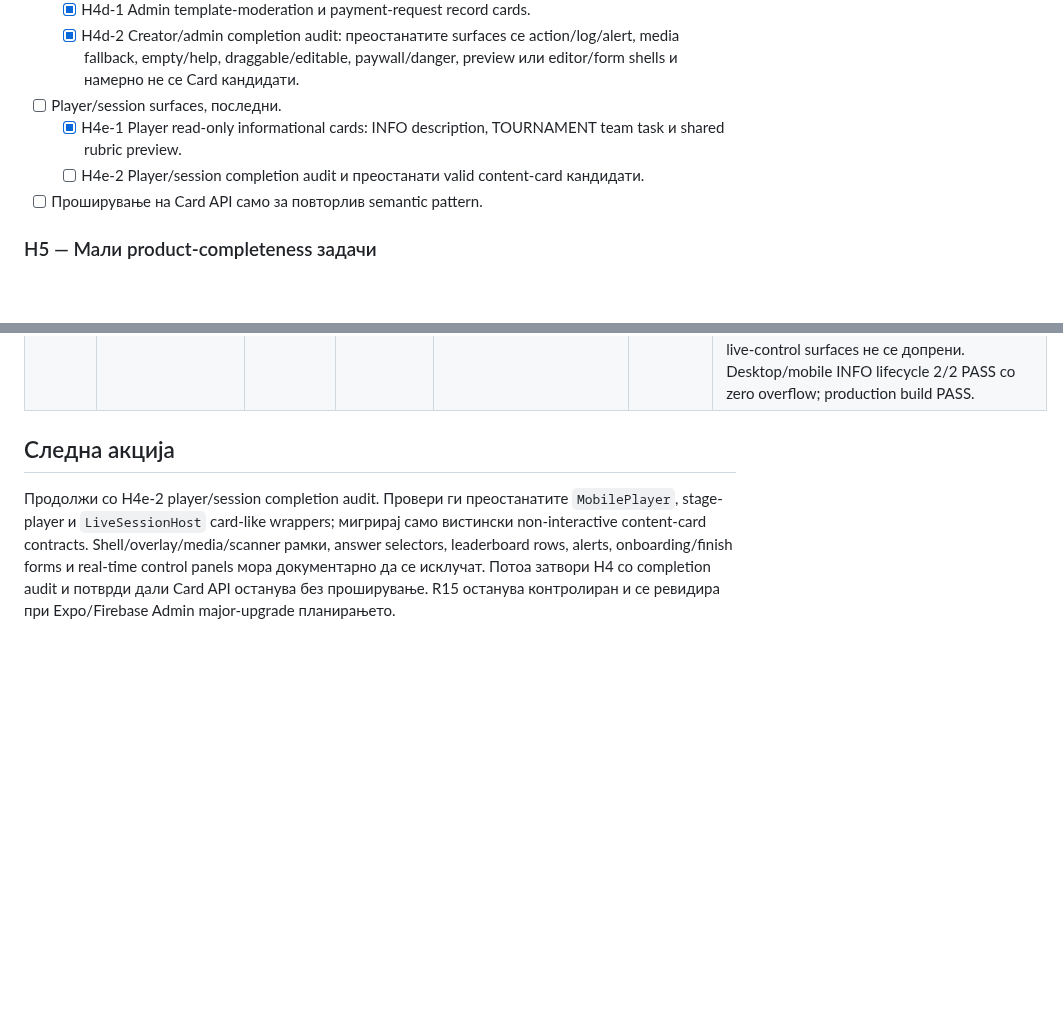
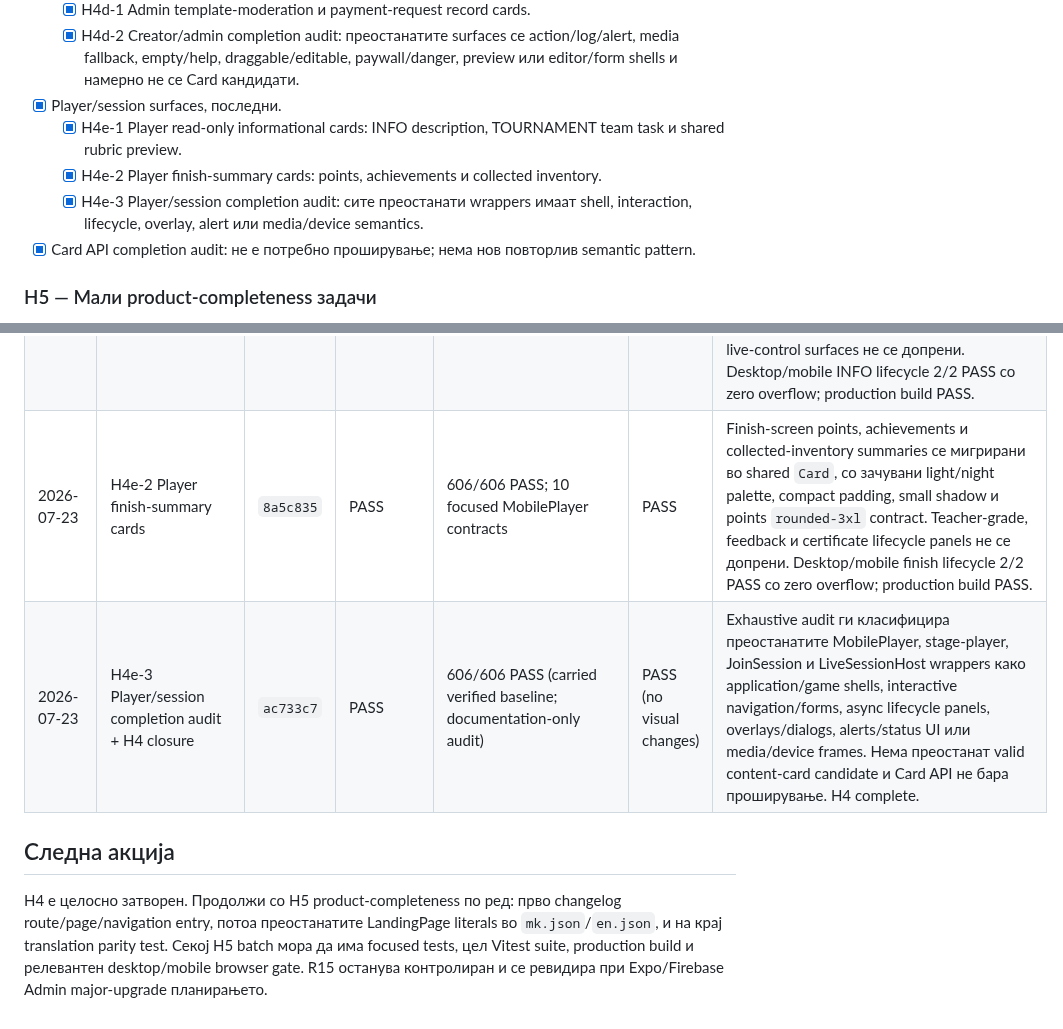
Before and after one commit to igorbogdanoski/ActionBountMKD-Pro, a Markdown page: docs/HARDENING_EXECUTION_LEDGER.md, 2 parts joined by grey strips. Rendered like a GitHub page; blank space fills up the shorter version.

Commit message:
docs(hardening): close H4 card migration

```diff
--- a/docs/HARDENING_EXECUTION_LEDGER.md
+++ b/docs/HARDENING_EXECUTION_LEDGER.md
@@ -139,10 +139,11 @@ Batch-от е затворен само кога:
 - [x] Creator/admin dark cards со `tone="dark"`.
   - [x] H4d-1 Admin template-moderation и payment-request record cards.
   - [x] H4d-2 Creator/admin completion audit: преостанатите surfaces се action/log/alert, media fallback, empty/help, draggable/editable, paywall/danger, preview или editor/form shells и намерно не се Card кандидати.
-- [ ] Player/session surfaces, последни.
+- [x] Player/session surfaces, последни.
   - [x] H4e-1 Player read-only informational cards: INFO description, TOURNAMENT team task и shared rubric preview.
-  - [ ] H4e-2 Player/session completion audit и преостанати valid content-card кандидати.
-- [ ] Проширување на Card API само за повторлив semantic pattern.
+  - [x] H4e-2 Player finish-summary cards: points, achievements и collected inventory.
+  - [x] H4e-3 Player/session completion audit: сите преостанати wrappers имаат shell, interaction, lifecycle, overlay, alert или media/device semantics.
+- [x] Card API completion audit: не е потребно проширување; нема нов повторлив semantic pattern.
 
 ### H5 — Мали product-completeness задачи
 
@@ -250,7 +251,9 @@ Batch-от е затворен само кога:
 | 2026-07-23 | H4d-1 Admin moderation record cards | `f84e802` | PASS | 604/604 PASS; 10 focused Admin contracts | PASS | Template-moderation и payment-request records се мигрирани во shared hard-dark `Card` со зачувани `slate-900`, `slate-800` border, compact `rounded-xl`, padding и no-shadow contract. Wrapper-ите остануваат non-interactive, а confirmation, moderation, Featured и financial actions остануваат експлицитни Button/Modal lifecycle-и. Desktop/mobile Admin contracts 4/4 PASS со zero overflow; production build PASS. |
 | 2026-07-23 | H4d-2 Creator/admin completion audit | `b2ff6de` | PASS | 604/604 PASS (carried verified baseline; documentation-only audit) | PASS (no visual changes) | Exhaustive semantic audit потврди дека нема преостанат valid non-interactive content-card candidate. Admin seed/action/log/error states и Creator media fallbacks, empty/help states, draggable/editable rows, paywall/danger notices, previews и editor/form shells остануваат во своите специјализирани contracts; Card API не се проширува. H4d complete. |
 | 2026-07-23 | H4e-1 Player informational cards | `95f8608` | PASS | 606/606 PASS; 21 focused player contracts | PASS | INFO description, TOURNAMENT team task и shared rubric preview се мигрирани во `Card` како read-only informational surfaces. Exact light/night palette, padding, borders и shadow contracts се зачувани со експлицитни overrides; media, scanner, answer-selector и live-control surfaces не се допрени. Desktop/mobile INFO lifecycle 2/2 PASS со zero overflow; production build PASS. |
+| 2026-07-23 | H4e-2 Player finish-summary cards | `8a5c835` | PASS | 606/606 PASS; 10 focused MobilePlayer contracts | PASS | Finish-screen points, achievements и collected-inventory summaries се мигрирани во shared `Card`, со зачувани light/night palette, compact padding, small shadow и points `rounded-3xl` contract. Teacher-grade, feedback и certificate lifecycle panels не се допрени. Desktop/mobile finish lifecycle 2/2 PASS со zero overflow; production build PASS. |
+| 2026-07-23 | H4e-3 Player/session completion audit + H4 closure | `ac733c7` | PASS | 606/606 PASS (carried verified baseline; documentation-only audit) | PASS (no visual changes) | Exhaustive audit ги класифицира преостанатите MobilePlayer, stage-player, JoinSession и LiveSessionHost wrappers како application/game shells, interactive navigation/forms, async lifecycle panels, overlays/dialogs, alerts/status UI или media/device frames. Нема преостанат valid content-card candidate и Card API не бара проширување. H4 complete. |
 
 ## Следна акција
 
-Продолжи со H4e-2 player/session completion audit. Провери ги преостанатите `MobilePlayer`, stage-player и `LiveSessionHost` card-like wrappers; мигрирај само вистински non-interactive content-card contracts. Shell/overlay/media/scanner рамки, answer selectors, leaderboard rows, alerts, onboarding/finish forms и real-time control panels мора документарно да се исклучат. Потоа затвори H4 со completion audit и потврди дали Card API останува без проширување. R15 останува контролиран и се ревидира при Expo/Firebase Admin major-upgrade планирањето.
+H4 е целосно затворен. Продолжи со H5 product-completeness по ред: прво changelog route/page/navigation entry, потоа преостанатите LandingPage literals во `mk.json`/`en.json`, и на крај translation parity test. Секој H5 batch мора да има focused tests, цел Vitest suite, production build и релевантен desktop/mobile browser gate. R15 останува контролиран и се ревидира при Expo/Firebase Admin major-upgrade планирањето.
```
